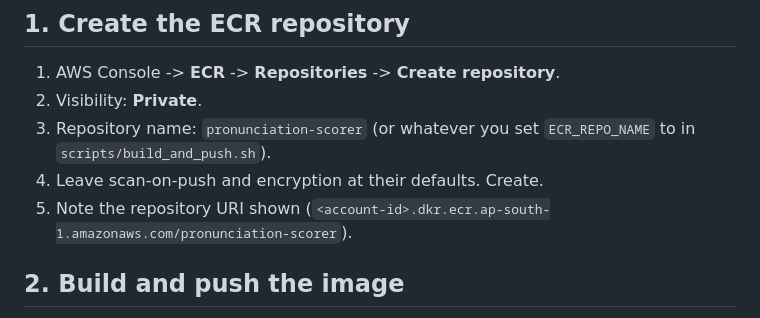
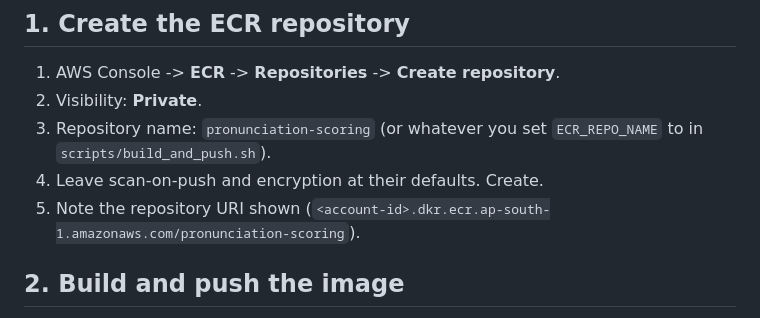
Before and after one commit to Victus0904/phoneme-mispronunciation-detection, a Markdown page: DEPLOY.md, the part around the change. Rendered like a GitHub page.

Commit message:
Fix DEPLOY.md ECR repo name to match the actual repo (pronunciation-scoring)
scripts/build_and_push.sh's ECR_REPO_NAME and the actual repo created in
ECR both use pronunciation-scoring, but DEPLOY.md's console walkthrough
still said pronunciation-scorer -- would have pointed App Runner at the
wrong repo name if followed verbatim.

Co-Authored-By: Claude Sonnet 5 <noreply@anthropic.com>
Claude-Session: https://claude.ai/code/session_01LfM9gBVudKNvdTm3pJDWDe

```diff
--- a/DEPLOY.md
+++ b/DEPLOY.md
@@ -10,10 +10,10 @@ image; everything below is console clicks.
 
 1. AWS Console -> **ECR** -> **Repositories** -> **Create repository**.
 2. Visibility: **Private**.
-3. Repository name: `pronunciation-scorer` (or whatever you set
+3. Repository name: `pronunciation-scoring` (or whatever you set
    `ECR_REPO_NAME` to in `scripts/build_and_push.sh`).
 4. Leave scan-on-push and encryption at their defaults. Create.
-5. Note the repository URI shown (`<account-id>.dkr.ecr.ap-south-1.amazonaws.com/pronunciation-scorer`).
+5. Note the repository URI shown (`<account-id>.dkr.ecr.ap-south-1.amazonaws.com/pronunciation-scoring`).
 
 ## 2. Build and push the image
 
```
